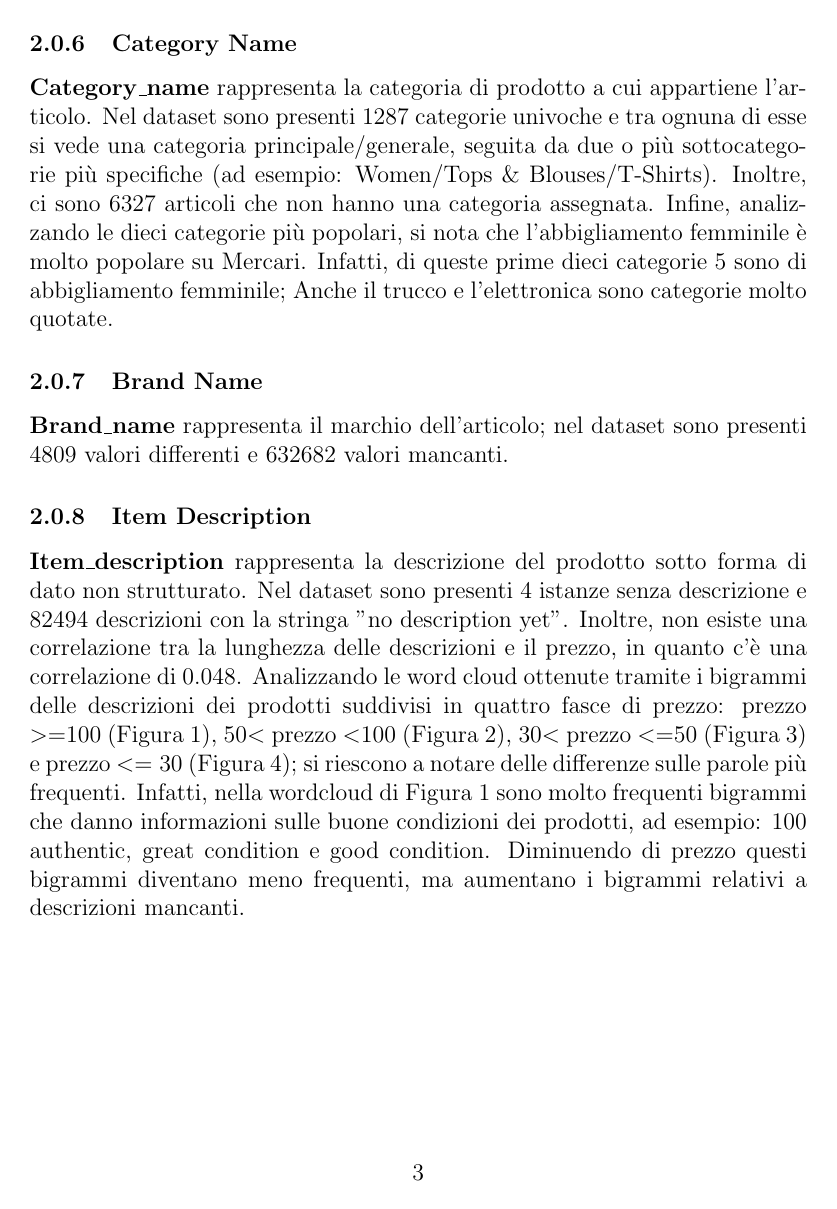
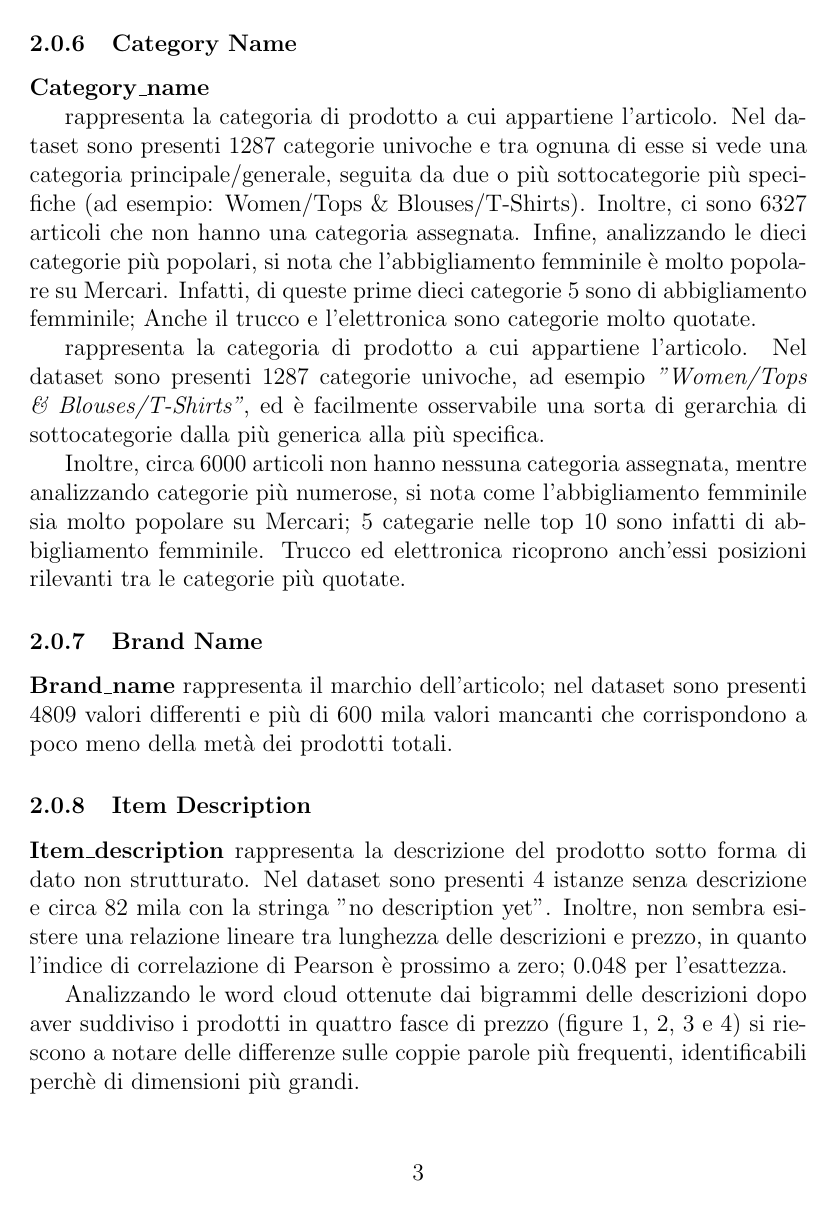
Before and after one commit to rpo19/MercariPriceSuggestionChallenge, a LaTeX paper (report/Project.tex, which reads report/02-Datasets.tex): page 5 of 14. Compiled offline with pdfLaTeX.

Commit message:
some textual modications

```diff
--- a/report/02-Datasets.tex
+++ b/report/02-Datasets.tex
@@ -41,11 +48,39 @@ Il valore più frequente è 1, mentre 4 e 5 sono i più rari. Nei dati non è pr
 \subsubsection{Category Name}
-\textbf{Category\_name} rappresenta la categoria di prodotto a cui appartiene l'articolo.
-Nel dataset sono presenti 1287 categorie univoche e tra ognuna di esse si vede una categoria principale/generale, seguita da due o più sottocategorie più specifiche (ad esempio: Women/Tops \& Blouses/T-Shirts). Inoltre, ci sono 6327 articoli che non hanno una categoria assegnata.
-Infine, analizzando le dieci categorie più popolari, si nota che l'abbigliamento femminile è molto popolare su Mercari. Infatti, di queste prime dieci categorie 5 sono di abbigliamento femminile; Anche il trucco e l'elettronica sono categorie molto quotate.
+\textbf{Category\_name}
+% todo dire che abbiamo splittato in 3 le categorie
+
+rappresenta la categoria di prodotto a cui appartiene l'articolo. Nel dataset
+sono presenti 1287 categorie univoche e tra ognuna di esse si vede una categoria
+principale/generale, seguita da due o più sottocategorie più specifiche (ad
+esempio: Women/Tops \& Blouses/T-Shirts). Inoltre, ci sono 6327 articoli che non
+hanno una categoria assegnata. Infine, analizzando le dieci categorie più
+popolari, si nota che l'abbigliamento femminile è molto popolare su Mercari.
+Infatti, di queste prime dieci categorie 5 sono di abbigliamento femminile;
+Anche il trucco e l'elettronica sono categorie molto quotate.
+
+
+rappresenta la categoria di prodotto a cui appartiene l'articolo. Nel dataset
+sono presenti 1287 categorie univoche, ad esempio \textit{"Women/Tops \&
+Blouses/T-Shirts"}, ed è facilmente osservabile una sorta di gerarchia di
+sottocategorie dalla più generica alla più specifica.
+
+Inoltre, circa 6000 articoli non hanno nessuna categoria assegnata, mentre analizzando categorie più numerose, si nota come l'abbigliamento
+femminile sia molto popolare su Mercari; 5 categarie nelle top 10 sono infatti
+di abbigliamento femminile. Trucco ed elettronica ricoprono anch'essi posizioni
+rilevanti tra le categorie più quotate.
 \subsubsection{Brand Name}
-\textbf{Brand\_name} rappresenta il marchio dell'articolo; nel dataset sono presenti 4809 valori differenti e 632682 valori mancanti.
+\textbf{Brand\_name} rappresenta il marchio dell'articolo; nel dataset sono
+presenti 4809 valori differenti e più di 600 mila valori mancanti che
+corrispondono a poco meno della metà dei prodotti totali.
 \subsubsection{Item Description}
-\textbf{Item\_description} rappresenta la descrizione del prodotto sotto forma di dato non strutturato. Nel dataset sono presenti 4 istanze senza descrizione e 82494 descrizioni con la stringa "no description yet".
-Inoltre, non esiste una correlazione tra la lunghezza delle descrizioni e il prezzo, in quanto c'è una correlazione di 0.048.
-Analizzando le word cloud ottenute tramite i bigrammi delle descrizioni  dei prodotti suddivisi in quattro fasce di prezzo: prezzo $>=$100 (Figura \ref{fig:100}), 50$<$ prezzo $<$100 (Figura \ref{Fig:50_100}), 30$<$ prezzo $<=$50 (Figura \ref{fig:30_50}) e prezzo $<=30$ (Figura \ref{Fig:minore_30}); si riescono a notare delle differenze sulle parole più frequenti. Infatti, nella wordcloud di Figura \ref{fig:100} sono molto frequenti bigrammi che danno informazioni sulle buone condizioni dei prodotti, ad esempio:  100 authentic, great condition e good condition.
-Diminuendo di prezzo questi bigrammi diventano meno frequenti, ma aumentano i bigrammi relativi a descrizioni mancanti.
+\textbf{Item\_description} rappresenta la descrizione del prodotto sotto forma
+di dato non strutturato. Nel dataset sono presenti 4 istanze senza descrizione e
+circa 82 mila con la stringa "no description yet".
+Inoltre, non sembra esistere una relazione lineare tra lunghezza delle
+descrizioni e prezzo, in quanto l'indice di correlazione di Pearson è prossimo a
+zero; 0.048 per l'esattezza.
+
+Analizzando le word cloud ottenute dai bigrammi delle descrizioni dopo aver
+suddiviso i prodotti in quattro fasce di prezzo (figure \ref{fig:100},
+\ref{Fig:50_100}, \ref{fig:30_50} e \ref{Fig:minore_30}) si riescono a notare delle differenze sulle coppie parole più frequenti, identificabili perchè
+di dimensioni più grandi.
```
Also changed, not shown: report/02-Datasets.tex (19 more changed lines).
